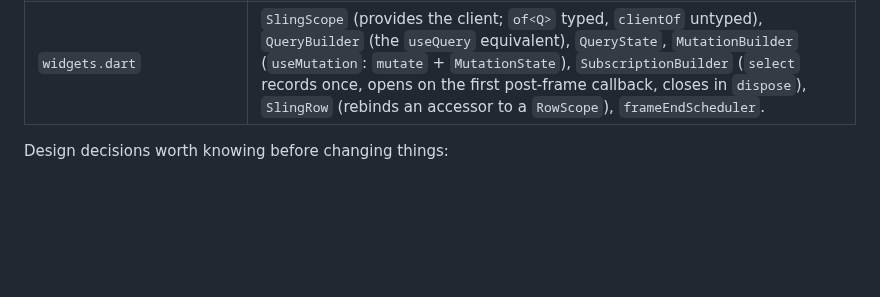
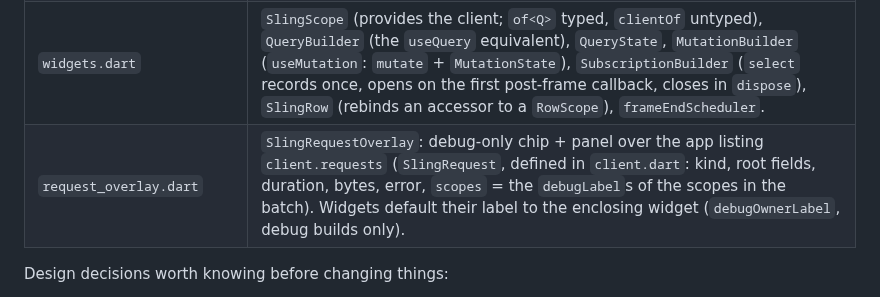
Before and after one commit to tpucci/sling_gql, a Markdown page: AGENTS.md, the part around the change. GitHub-like rendering; blank space fills up the shorter version.

```diff
--- a/AGENTS.md
+++ b/AGENTS.md
@@ -112,6 +112,7 @@ on the code.
 | `accessor.dart` | `Accessor` base class for generated types + `Recorder` interface. Helpers `scalar/scalarList/object/list/write`. Skeleton semantics live here. |
 | `client.dart` | `SlingClient` (batching, HTTP, partial-error pruning, notify, `mutateWith` + optimistic journal/rollback, `subscribeWith`, list rules), `QueryScope` (one per widget: runs a build, tracks misses/loading/error, `refetch`, owns its `FlushScheduler`), `MutationScope` (recorder for one mutate call; misses never fetch), `RowScope` (`QueryScope.row`: own deps, everything else forwarded to the parent). |
 | `widgets.dart` | `SlingScope` (provides the client; `of<Q>` typed, `clientOf` untyped), `QueryBuilder` (the `useQuery` equivalent), `QueryState`, `MutationBuilder` (`useMutation`: `mutate` + `MutationState`), `SubscriptionBuilder` (`select` records once, opens on the first post-frame callback, closes in `dispose`), `SlingRow` (rebinds an accessor to a `RowScope`), `frameEndScheduler`. |
+| `request_overlay.dart` | `SlingRequestOverlay`: debug-only chip + panel over the app listing `client.requests` (`SlingRequest`, defined in `client.dart`: kind, root fields, duration, bytes, error, `scopes` = the `debugLabel`s of the scopes in the batch). Widgets default their label to the enclosing widget (`debugOwnerLabel`, debug builds only). |
 
 Design decisions worth knowing before changing things:
 
```
Also changed, not shown: TODO.md (+5 -6 lines).
